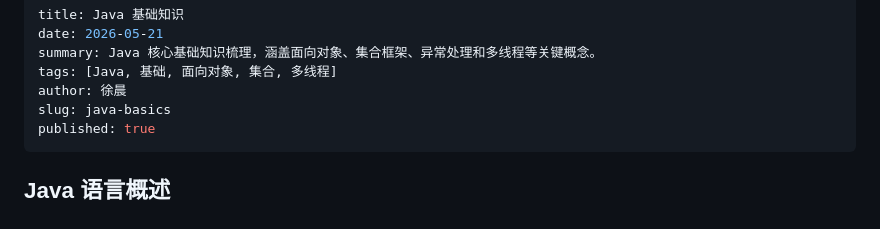
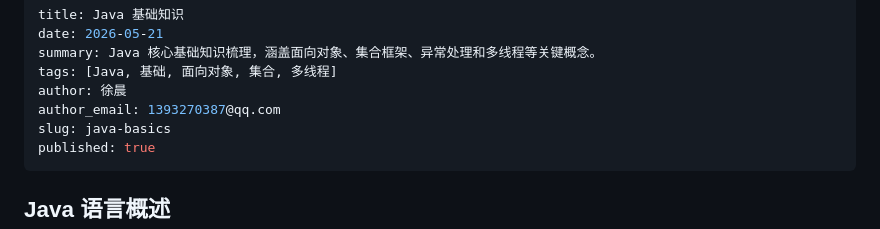
Before and after one commit to xuchen96/blog-content, a Markdown page: articles/java-basics.md, the part around the change. GitHub-like rendering.

Commit message:
更新: Java 基础知识

```diff
--- a/articles/java-basics.md
+++ b/articles/java-basics.md
@@ -4,6 +4,7 @@ date: 2026-05-21
 summary: Java 核心基础知识梳理，涵盖面向对象、集合框架、异常处理和多线程等关键概念。
 tags: [Java, 基础, 面向对象, 集合, 多线程]
 author: 徐晨
+author_email: 1393270387@qq.com
 slug: java-basics
 published: true
 ---
```
